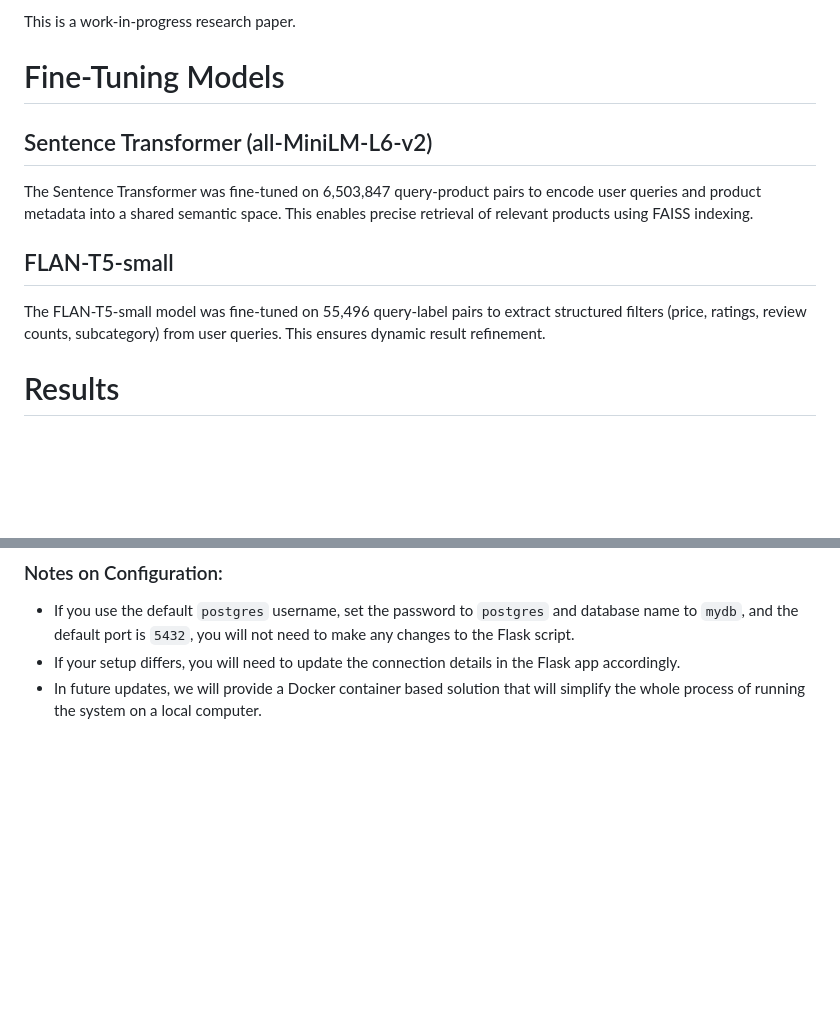
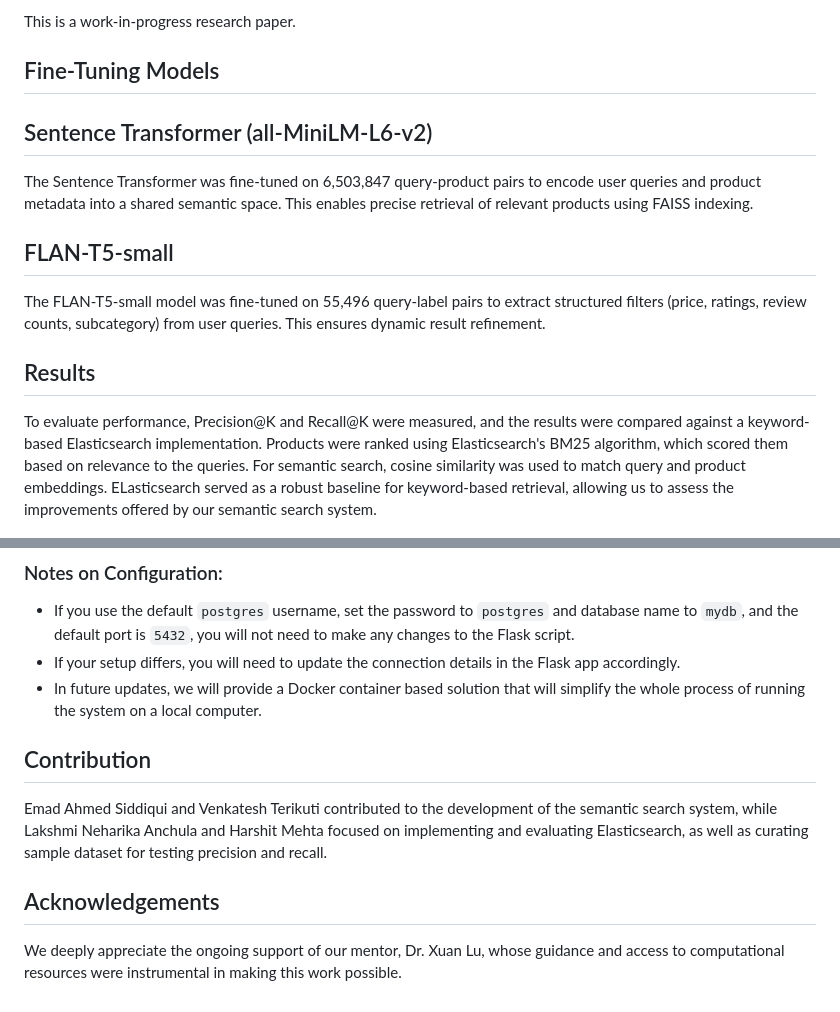
Before and after one commit to emadsidd/Semantic-Search, a Markdown page: README.md, 2 parts joined by grey strips. Drawn GitHub-style; blank space fills up the shorter version.

```diff
--- a/README.md
+++ b/README.md
@@ -3,7 +3,7 @@ This research focuses on the development of a high-efficiency semantic search sy
 
 This is a work-in-progress research paper.
 
-# Fine-Tuning Models
+## Fine-Tuning Models
 
 ## Sentence Transformer (all-MiniLM-L6-v2)
 The Sentence Transformer was fine-tuned on 6,503,847 query-product pairs to encode user queries and product metadata into a shared semantic space. This enables precise retrieval of relevant products using FAISS indexing.
@@ -11,7 +11,10 @@ The Sentence Transformer was fine-tuned on 6,503,847 query-product pairs to enco
 ## FLAN-T5-small
 The FLAN-T5-small model was fine-tuned on 55,496 query-label pairs to extract structured filters (price, ratings, review counts, subcategory) from user queries. This ensures dynamic result refinement.
 
-# Results
+## Results
+To evaluate performance, Precision@K and Recall@K were measured, and the results were compared against a keyword-based Elasticsearch implementation. Products were ranked using Elasticsearch's BM25 algorithm, which scored them based on relevance to the queries. For semantic search, cosine similarity was used to match query and product embeddings. ELasticsearch served as a robust baseline for keyword-based retrieval, allowing us to assess the improvements offered by our semantic search system.
+
+
 ![Alt text](./Sample_Evaluation_Results/Table_1.png)
 
 **Summary of Results for Table 1:**
@@ -175,3 +178,10 @@ Replace `<username>` with your PostgreSQL username, `<database_name>` with the n
 - If you use the default `postgres` username, set the password to `postgres` and database name to `mydb`, and the default port is `5432`, you will not need to make any changes to the Flask script.
 - If your setup differs, you will need to update the connection details in the Flask app accordingly.
 - In future updates, we will provide a Docker container based solution that will simplify the whole process of running the system on a local computer.
+
+
+## Contribution
+Emad Ahmed Siddiqui and Venkatesh Terikuti contributed to the development of the semantic search system, while Lakshmi Neharika Anchula and Harshit Mehta focused on implementing and evaluating Elasticsearch, as well as curating sample dataset for testing precision and recall.
+
+## Acknowledgements
+We deeply appreciate the ongoing support of our mentor, Dr. Xuan Lu, whose guidance and access to computational resources were instrumental in making this work possible.
```
